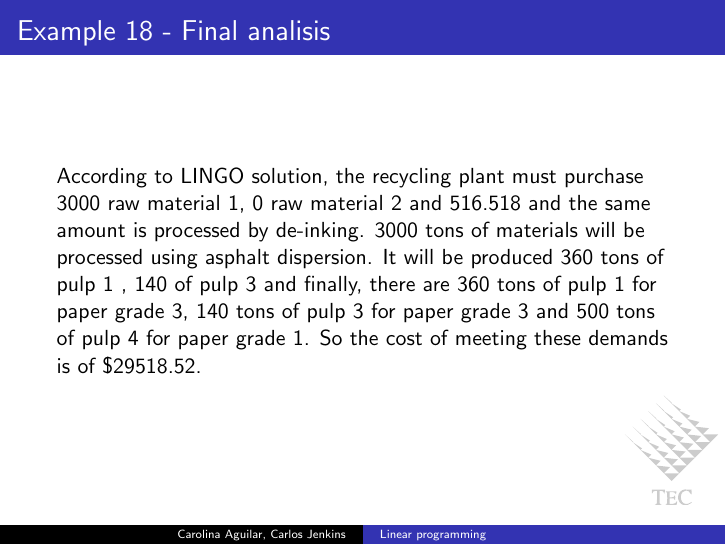
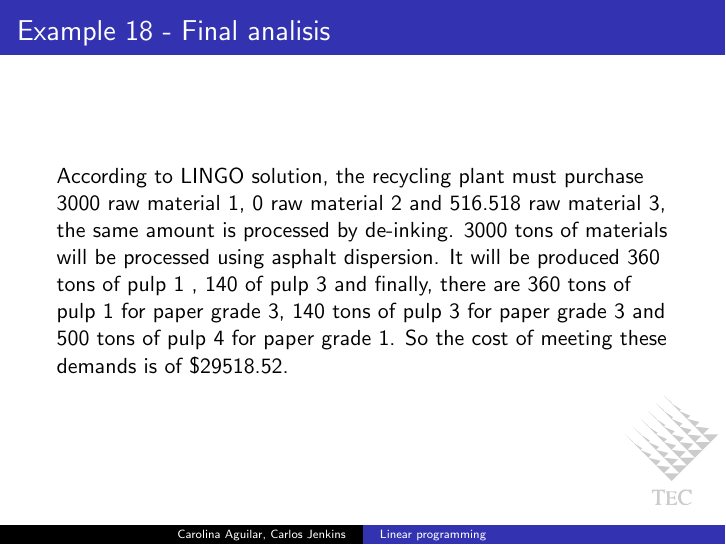
Before and after one commit to carlos-jenkins/linear-programming-presentation, LaTeX slides (linear_programming.tex, which reads slides/ex18/09_final_analisis.tex): page 233 of 260. Compiled offline with pdfLaTeX.

Commit message:
Final analysis Ex 18 fixed.

```diff
--- a/slides/ex18/09_final_analisis.tex
+++ b/slides/ex18/09_final_analisis.tex
@@ -1,6 +1,6 @@
 \begin{frame}{Example 18 - Final analisis}
 According to LINGO solution, the recycling plant must purchase 3000 raw material 1, 0 raw material 2
-and 516.518 and the same amount is processed by de-inking. 3000 tons of materials will be processed
+and 516.518 raw material 3, the same amount is processed by de-inking. 3000 tons of materials will be processed
 using asphalt dispersion. It will be produced 360 tons of pulp 1 , 140 of pulp 3 and finally, there are
 360 tons of pulp 1 for paper grade 3, 140 tons of pulp 3 for paper grade 3 and 500 tons of pulp 4
 for paper grade 1. So the cost of meeting these demands is of \$29518.52.
```
